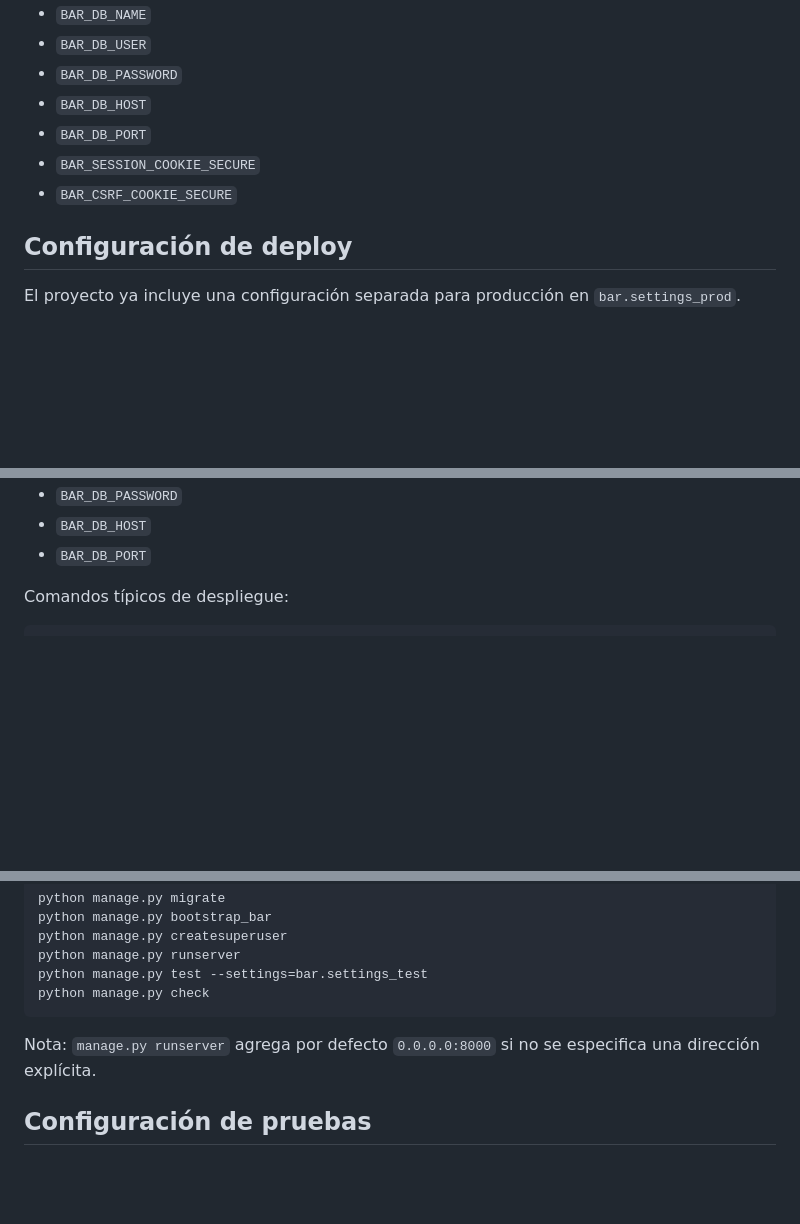
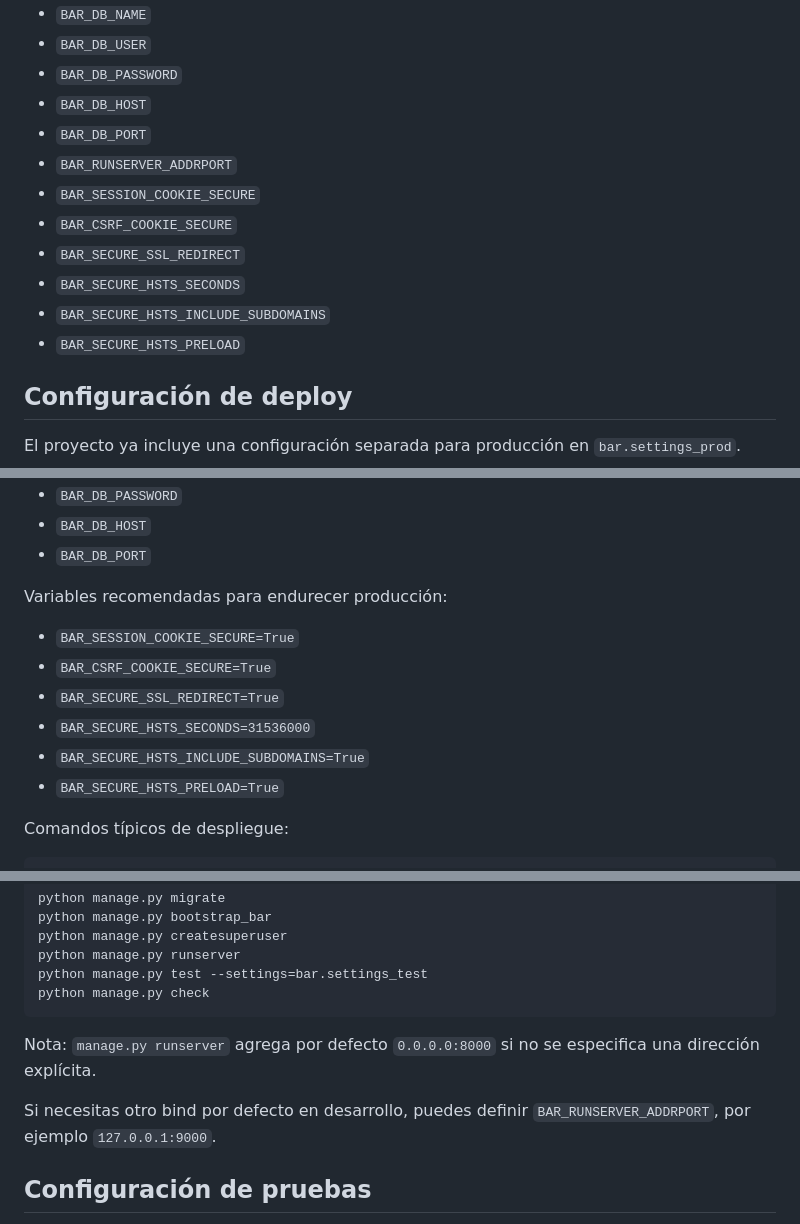
Before and after one commit to evallardy/bar, a Markdown page: README.md, 3 parts joined by grey strips. Rendered like a GitHub page; blank space fills up the shorter version.

Commit message:
docs: document deploy security env vars

```diff
--- a/README.md
+++ b/README.md
@@ -130,8 +130,13 @@ Variables soportadas por configuración:
 - `BAR_DB_PASSWORD`
 - `BAR_DB_HOST`
 - `BAR_DB_PORT`
+- `BAR_RUNSERVER_ADDRPORT`
 - `BAR_SESSION_COOKIE_SECURE`
 - `BAR_CSRF_COOKIE_SECURE`
+- `BAR_SECURE_SSL_REDIRECT`
+- `BAR_SECURE_HSTS_SECONDS`
+- `BAR_SECURE_HSTS_INCLUDE_SUBDOMAINS`
+- `BAR_SECURE_HSTS_PRELOAD`
 
 ## Configuración de deploy
 
@@ -157,6 +162,15 @@ Variables mínimas para producción:
 - `BAR_DB_PASSWORD`
 - `BAR_DB_HOST`
 - `BAR_DB_PORT`
+
+Variables recomendadas para endurecer producción:
+
+- `BAR_SESSION_COOKIE_SECURE=True`
+- `BAR_CSRF_COOKIE_SECURE=True`
+- `BAR_SECURE_SSL_REDIRECT=True`
+- `BAR_SECURE_HSTS_SECONDS=31536000`
+- `BAR_SECURE_HSTS_INCLUDE_SUBDOMAINS=True`
+- `BAR_SECURE_HSTS_PRELOAD=True`
 
 Comandos típicos de despliegue:
 
@@ -307,6 +321,8 @@ python manage.py check
 
 Nota: `manage.py runserver` agrega por defecto `0.0.0.0:8000` si no se especifica una dirección explícita.
 
+Si necesitas otro bind por defecto en desarrollo, puedes definir `BAR_RUNSERVER_ADDRPORT`, por ejemplo `127.0.0.1:9000`.
+
 ## Configuración de pruebas
 
 El proyecto incluye `bar/settings_test.py`, que cambia la base de datos a SQLite y usa un hasher rápido para pruebas.
```
